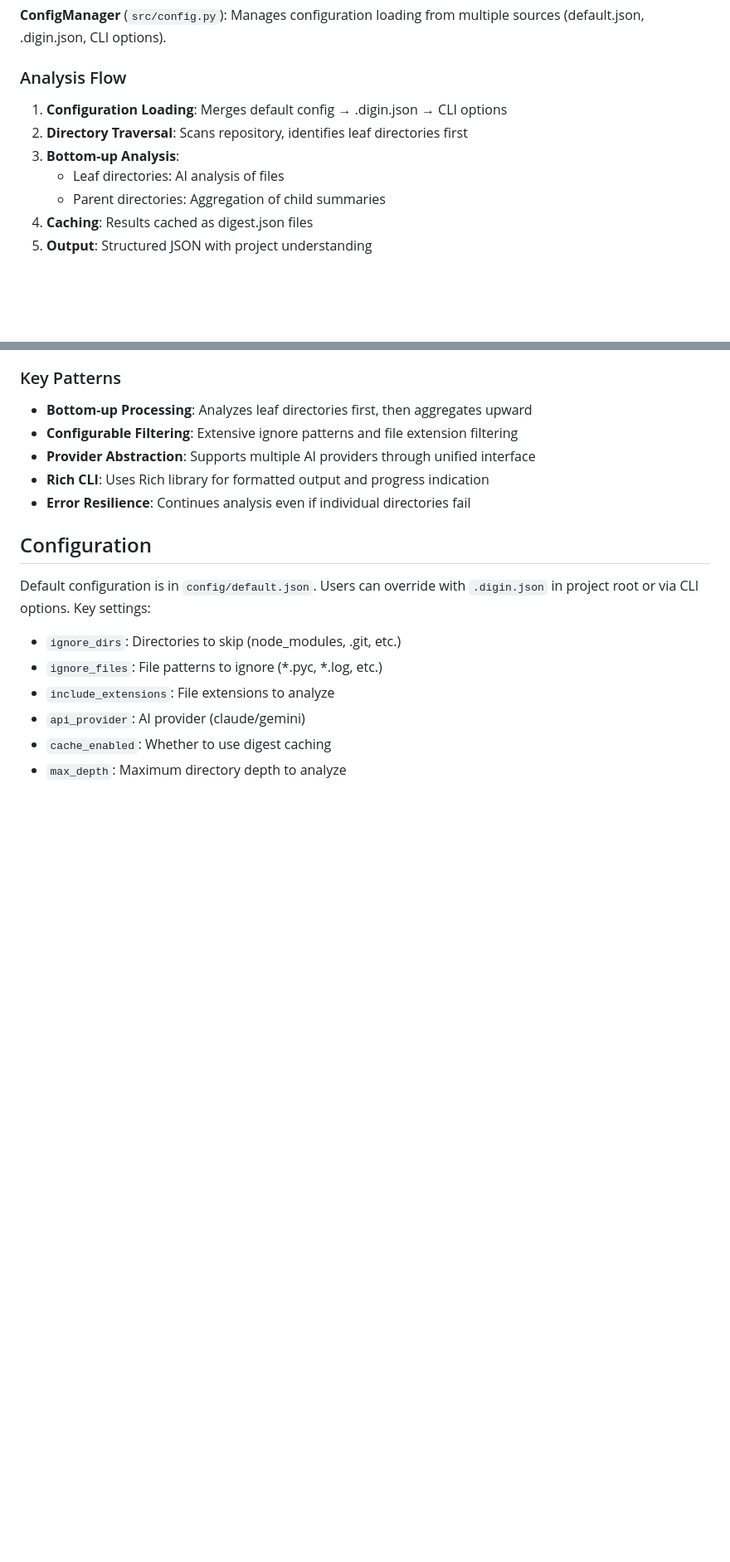
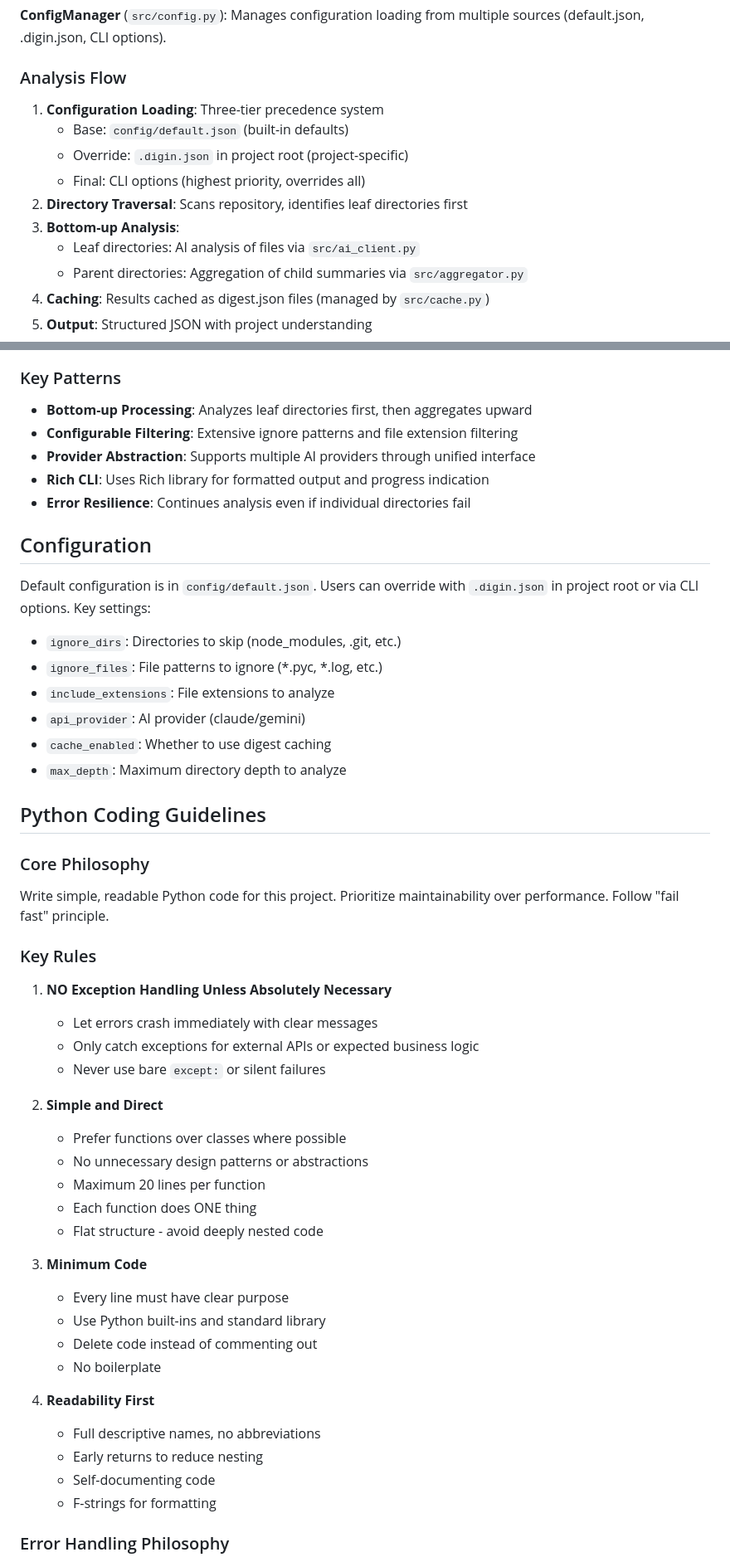
Before and after one commit to jackypanster/digin, a Markdown page: CLAUDE.md, 2 parts joined by grey strips. Shown at 83% size. Rendered like a GitHub page; blank space fills up the shorter version.

```diff
--- a/CLAUDE.md
+++ b/CLAUDE.md
@@ -83,12 +99,15 @@ The application follows a modular architecture with clear separation of concerns
 
 ### Analysis Flow
 
-1. **Configuration Loading**: Merges default config → .digin.json → CLI options
+1. **Configuration Loading**: Three-tier precedence system
+   - Base: `config/default.json` (built-in defaults)
+   - Override: `.digin.json` in project root (project-specific)
+   - Final: CLI options (highest priority, overrides all)
 2. **Directory Traversal**: Scans repository, identifies leaf directories first
 3. **Bottom-up Analysis**:
-   - Leaf directories: AI analysis of files
-   - Parent directories: Aggregation of child summaries
-4. **Caching**: Results cached as digest.json files
+   - Leaf directories: AI analysis of files via `src/ai_client.py`
+   - Parent directories: Aggregation of child summaries via `src/aggregator.py`
+4. **Caching**: Results cached as digest.json files (managed by `src/cache.py`)
 5. **Output**: Structured JSON with project understanding
 
 ### Key Patterns
@@ -110,3 +129,36 @@ Default configuration is in `config/default.json`. Users can override with `.dig
 - `cache_enabled`: Whether to use digest caching
 - `max_depth`: Maximum directory depth to analyze
 
+## Python Coding Guidelines
+
+### Core Philosophy
+Write simple, readable Python code for this project. Prioritize maintainability over performance. Follow "fail fast" principle.
+
+### Key Rules
+
+1. **NO Exception Handling Unless Absolutely Necessary**
+   - Let errors crash immediately with clear messages
+   - Only catch exceptions for external APIs or expected business logic
+   - Never use bare `except:` or silent failures
+
+2. **Simple and Direct**
+   - Prefer functions over classes where possible
+   - No unnecessary design patterns or abstractions
+   - Maximum 20 lines per function
+   - Each function does ONE thing
+   - Flat structure - avoid deeply nested code
+
+3. **Minimum Code**
+   - Every line must have clear purpose
+   - Use Python built-ins and standard library
+   - Delete code instead of commenting out
+   - No boilerplate
+
+4. **Readability First**
+   - Full descriptive names, no abbreviations
+   - Early returns to reduce nesting
+   - Self-documenting code
+   - F-strings for formatting
+
+### Error Handling Philosophy
+
```
Also changed, not shown: other parts of CLAUDE.md (+45 -1 lines).
